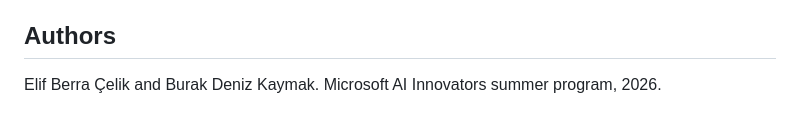
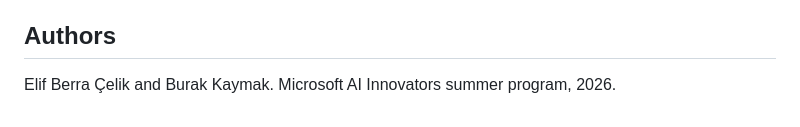
Before and after one commit to ElifBerra/Pawprint-Local, a Markdown page: README.md, the part around the change. Drawn GitHub-style.

Commit message:
Correct author name in README
Updated author's name in the README.

```diff
--- a/README.md
+++ b/README.md
@@ -444,5 +444,5 @@ direction of a comparison is now decided by the comparison, not the model.
 
 ## Authors
 
-Elif Berra Çelik and Burak Deniz Kaymak.
+Elif Berra Çelik and Burak Kaymak.
 Microsoft AI Innovators summer program, 2026.
```
